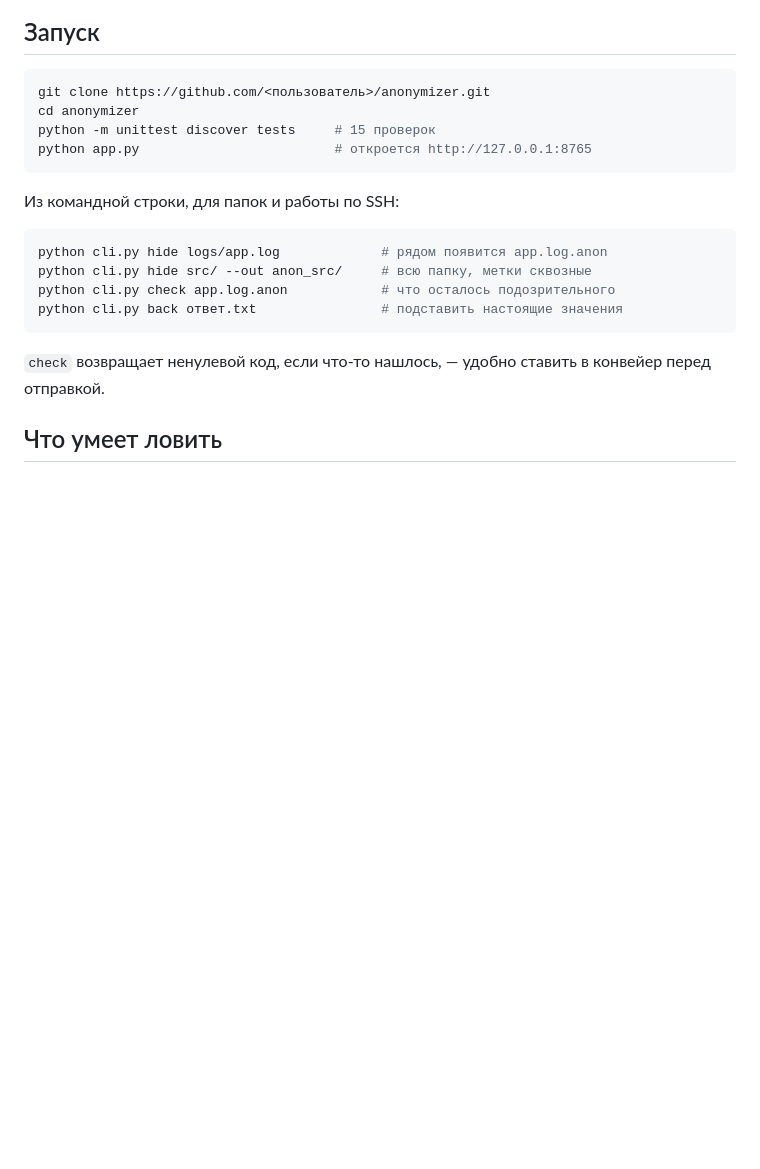
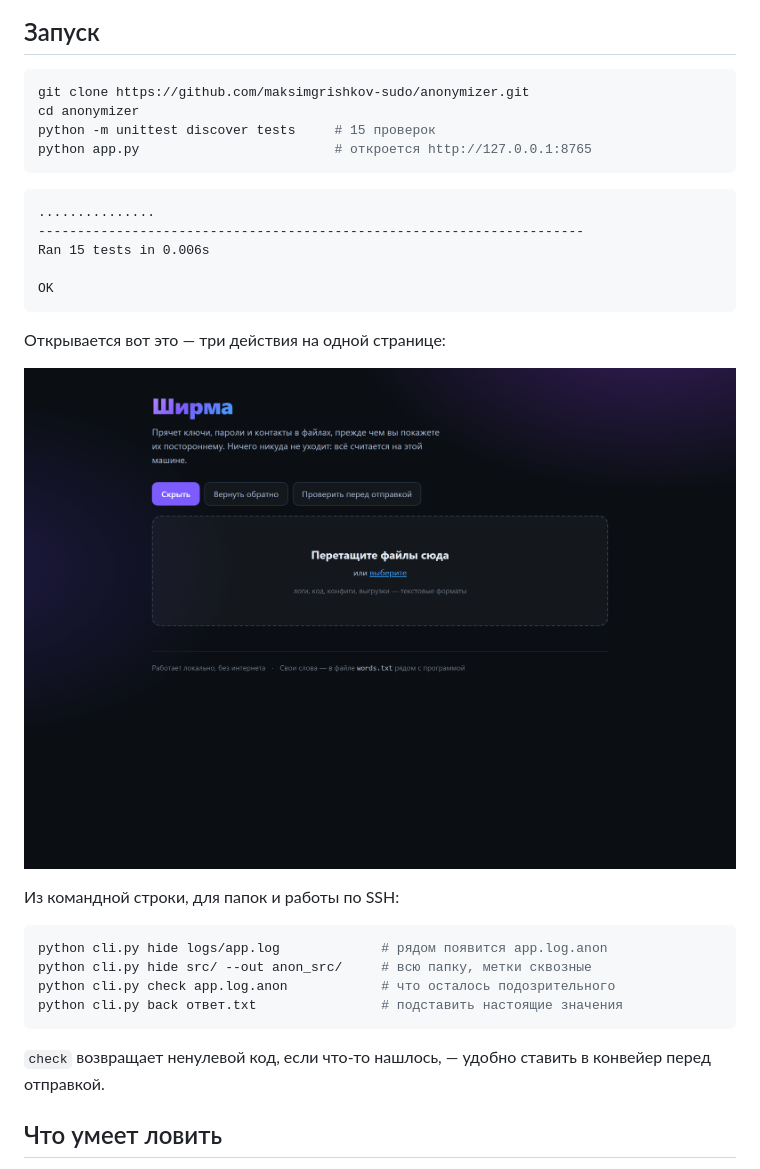
Before and after one commit to maksimgrishkov-sudo/anonymizer, a Markdown page: README.md, the part around one of its changes. Drawn GitHub-style; blank space fills up the shorter version.

Commit message:
README: снимки разнесены по тексту
Все три стояли в первой половине, и низ оставался сплошной стеной текста.
Наверх — самый показательный: результат обезличивания, по нему сразу видно,
что делает программа. Главная страница ушла к разделу про запуск, где она
и нужна: «вот что откроется».

Co-Authored-By: Claude Opus 5 <noreply@anthropic.com>

````diff
--- a/README.md
+++ b/README.md
@@ -70,11 +66,23 @@
 ## Запуск
 
 ```bash
-git clone https://github.com/<пользователь>/anonymizer.git
+git clone https://github.com/maksimgrishkov-sudo/anonymizer.git
 cd anonymizer
 python -m unittest discover tests     # 15 проверок
 python app.py                         # откроется http://127.0.0.1:8765
 ```
+
+```
+...............
+----------------------------------------------------------------------
+Ran 15 tests in 0.006s
+
+OK
+```
+
+Открывается вот это — три действия на одной странице:
+
+![Главная страница](docs/shot_1_главная.png)
 
 Из командной строки, для папок и работы по SSH:
 
````
Also changed, not shown: other parts of README.md (+2 -6 lines).
